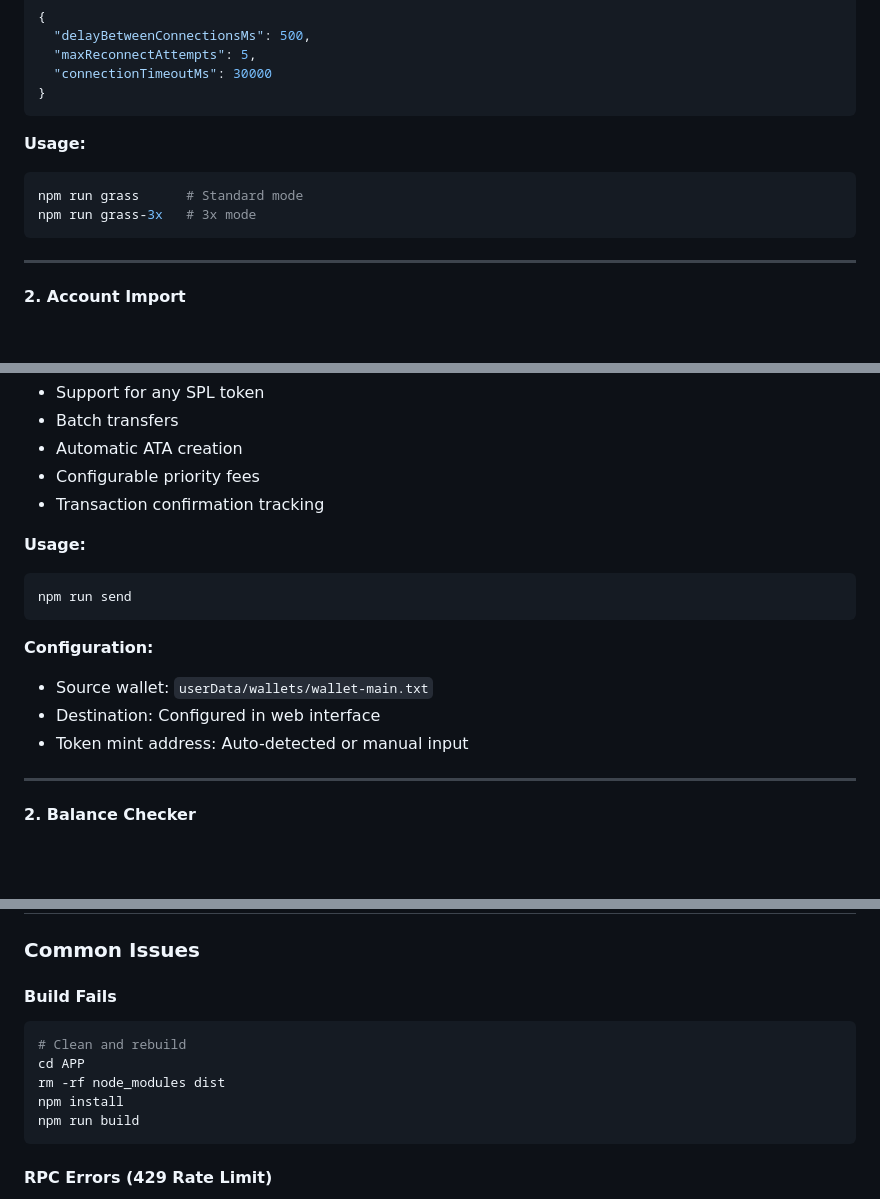
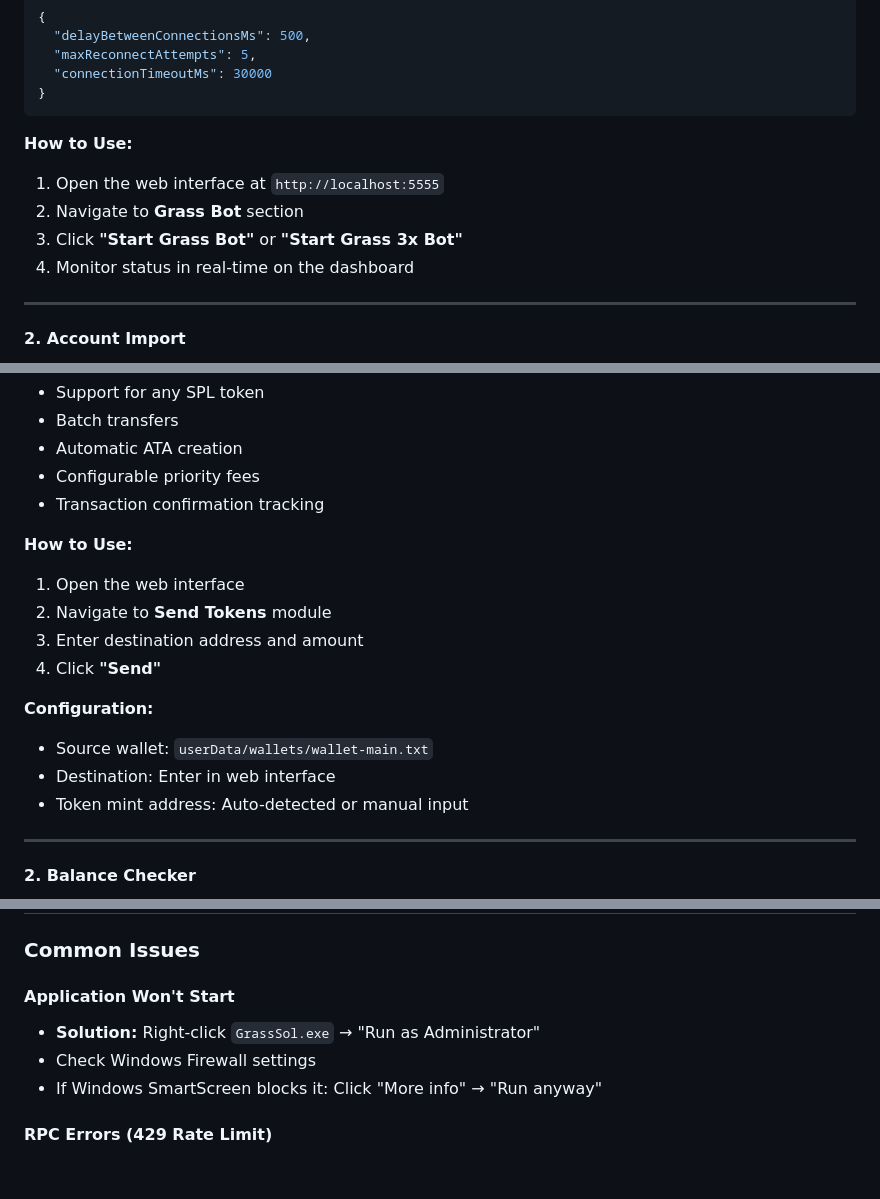
Before and after one commit to div-engine/Grass-Season-2-Airdrop-Claimer, a Markdown page: README.md, 3 parts joined by grey strips. Rendered like a GitHub page; blank space fills up the shorter version.

````diff
--- a/README.md
+++ b/README.md
@@ -68,11 +67,11 @@ Automated farming bot that maintains persistent connections to Grass network.
 }
 ```
 
-**Usage:**
-```bash
-npm run grass      # Standard mode
-npm run grass-3x   # 3x mode
-```
+**How to Use:**
+1. Open the web interface at `http://localhost:5555`
+2. Navigate to **Grass Bot** section
+3. Click **"Start Grass Bot"** or **"Start Grass 3x Bot"**
+4. Monitor status in real-time on the dashboard
 
 ---
 
@@ -204,14 +208,15 @@ Transfer SPL tokens (USDC, etc.) between wallets.
 - Configurable priority fees
 - Transaction confirmation tracking
 
-**Usage:**
-```bash
-npm run send
-```
+**How to Use:**
+1. Open the web interface
+2. Navigate to **Send Tokens** module
+3. Enter destination address and amount
+4. Click **"Send"**
 
 **Configuration:**
 - Source wallet: `userData/wallets/wallet-main.txt`
-- Destination: Configured in web interface
+- Destination: Enter in web interface
 - Token mint address: Auto-detected or manual input
 
 ---
@@ -342,14 +344,10 @@ GrassSolAPP/
 
 ### Common Issues
 
-#### Build Fails
-```bash
-# Clean and rebuild
-cd APP
-rm -rf node_modules dist
-npm install
-npm run build
-```
+#### Application Won't Start
+- **Solution:** Right-click `GrassSol.exe` → "Run as Administrator"
+- Check Windows Firewall settings
+- If Windows SmartScreen blocks it: Click "More info" → "Run anyway"
 
 #### RPC Errors (429 Rate Limit)
 - **Solution:** Add premium RPC endpoints to `config.json`
````
Also changed, not shown: other parts of README.md (+57 -64 lines).
